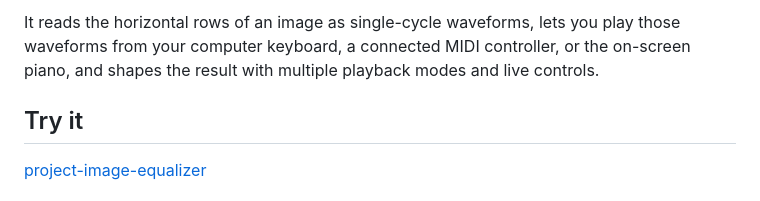
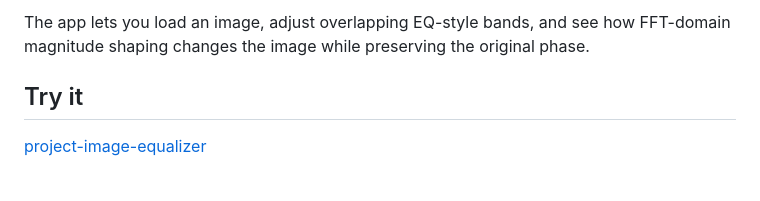
Before and after one commit to mathemaudio/project-image-equalizer, a Markdown page: README.md, the part around one of its changes. GitHub-like rendering.

```diff
--- a/README.md
+++ b/README.md
@@ -10,5 +10,5 @@ Instead, the image is transformed into the **frequency domain with an FFT** unde
 
-It reads the horizontal rows of an image as single-cycle waveforms, lets you play those waveforms from your computer keyboard, a connected MIDI controller, or the on-screen piano, and shapes the result with multiple playback modes and live controls.
+The app lets you load an image, adjust overlapping EQ-style bands, and see how FFT-domain magnitude shaping changes the image while preserving the original phase.
 
 ## Try it
 
```
Also changed, not shown: other parts of README.md (+1 -1 lines).
